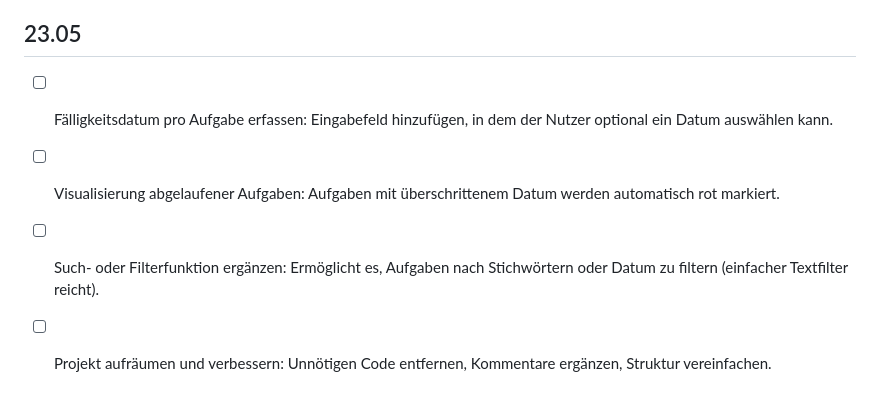
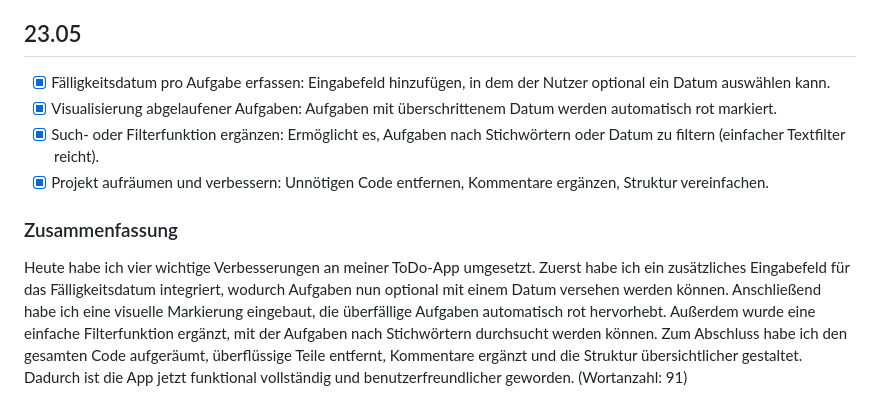
Before and after one commit to IvanKos19/Lernperiode-10, a Markdown page: README.md, the part around the change. Drawn GitHub-style.

```diff
--- a/README.md
+++ b/README.md
@@ -39,7 +39,10 @@ Heute habe ich wichtige Verbesserungen an der Benutzerfreundlichkeit meiner ToDo
 Am heutigen Tag habe ich dafür gesorgt, dass die Aufgaben in meiner App dauerhaft gespeichert werden können. Dafür habe ich localStorage genutzt und die Aufgaben beim Laden automatisch wieder angezeigt. Die bestehende Löschfunktion wurde überarbeitet, sodass Aufgaben nun auch aus dem Speicher entfernt werden, nicht nur aus der Ansicht. Als optionales Feature habe ich eine kurze Ladeanzeige beim Start eingebaut, um dem Nutzer Rückmeldung zu geben, dass Aufgaben geladen werden. Damit ist die Kernfunktionalität meiner App jetzt stabil und alltagstauglich. (Wortanzahl: 83)
 
 ## 23.05
-- [ ] Fälligkeitsdatum pro Aufgabe erfassen: Eingabefeld hinzufügen, in dem der Nutzer optional ein Datum auswählen kann.
-- [ ] Visualisierung abgelaufener Aufgaben: Aufgaben mit überschrittenem Datum werden automatisch rot markiert.
-- [ ] Such- oder Filterfunktion ergänzen: Ermöglicht es, Aufgaben nach Stichwörtern oder Datum zu filtern (einfacher Textfilter reicht).
-- [ ] Projekt aufräumen und verbessern: Unnötigen Code entfernen, Kommentare ergänzen, Struktur vereinfachen.
+- [X] Fälligkeitsdatum pro Aufgabe erfassen: Eingabefeld hinzufügen, in dem der Nutzer optional ein Datum auswählen kann.
+- [X] Visualisierung abgelaufener Aufgaben: Aufgaben mit überschrittenem Datum werden automatisch rot markiert.
+- [X] Such- oder Filterfunktion ergänzen: Ermöglicht es, Aufgaben nach Stichwörtern oder Datum zu filtern (einfacher Textfilter reicht).
+- [X] Projekt aufräumen und verbessern: Unnötigen Code entfernen, Kommentare ergänzen, Struktur vereinfachen.
+
+### Zusammenfassung
+Heute habe ich vier wichtige Verbesserungen an meiner ToDo-App umgesetzt. Zuerst habe ich ein zusätzliches Eingabefeld für das Fälligkeitsdatum integriert, wodurch Aufgaben nun optional mit einem Datum versehen werden können. Anschließend habe ich eine visuelle Markierung eingebaut, die überfällige Aufgaben automatisch rot hervorhebt. Außerdem wurde eine einfache Filterfunktion ergänzt, mit der Aufgaben nach Stichwörtern durchsucht werden können. Zum Abschluss habe ich den gesamten Code aufgeräumt, überflüssige Teile entfernt, Kommentare ergänzt und die Struktur übersichtlicher gestaltet. Dadurch ist die App jetzt funktional vollständig und benutzerfreundlicher geworden. (Wortanzahl: 91)
```
